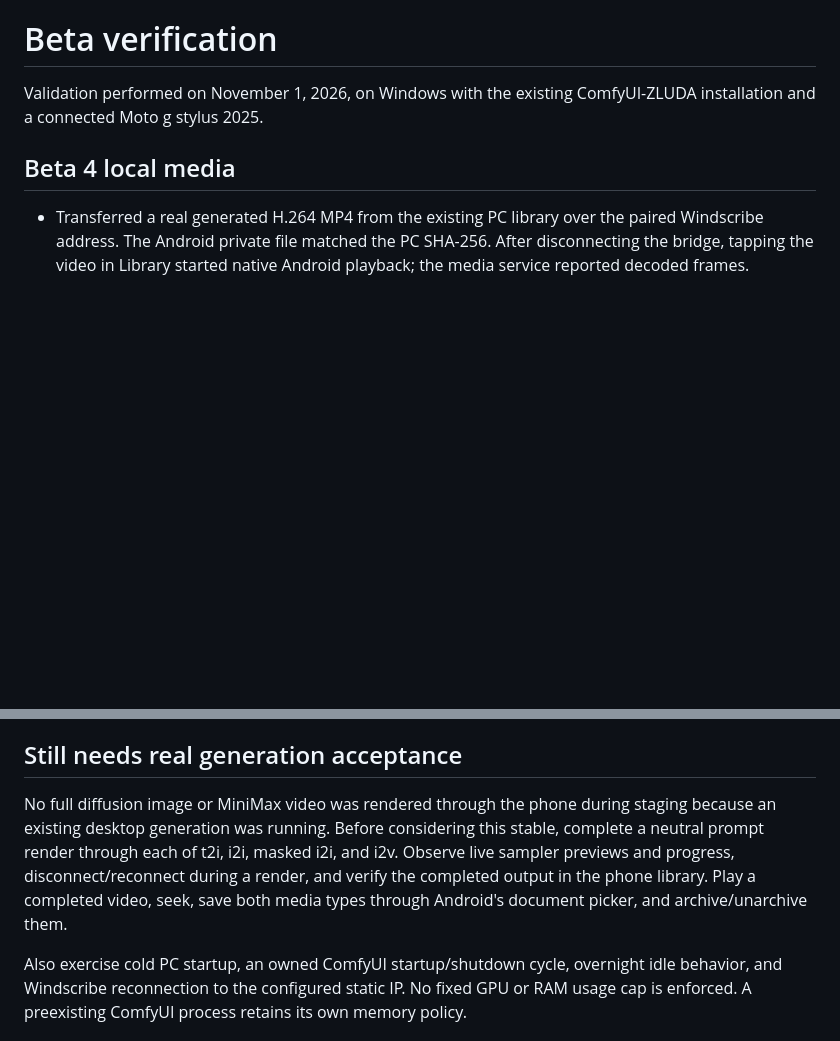
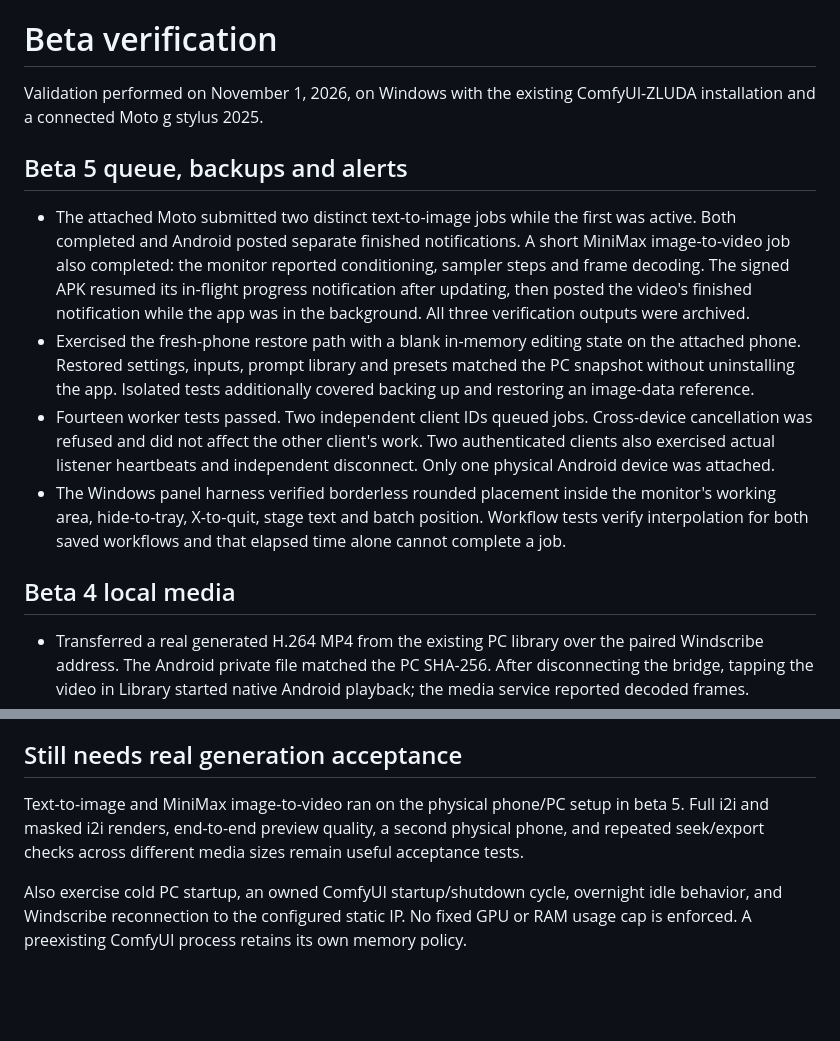
Before and after one commit to gkoogz/ComfyBridge, a Markdown page: docs/BETA-TESTING.md, 2 parts joined by grey strips. Rendered like a GitHub page; blank space fills up the shorter version.

```diff
--- a/docs/BETA-TESTING.md
+++ b/docs/BETA-TESTING.md
@@ -1,6 +1,13 @@
 # Beta verification
 
 Validation performed on November 1, 2026, on Windows with the existing ComfyUI-ZLUDA installation and a connected Moto g stylus 2025.
+
+## Beta 5 queue, backups and alerts
+
+- The attached Moto submitted two distinct text-to-image jobs while the first was active. Both completed and Android posted separate finished notifications. A short MiniMax image-to-video job also completed: the monitor reported conditioning, sampler steps and frame decoding. The signed APK resumed its in-flight progress notification after updating, then posted the video's finished notification while the app was in the background. All three verification outputs were archived.
+- Exercised the fresh-phone restore path with a blank in-memory editing state on the attached phone. Restored settings, inputs, prompt library and presets matched the PC snapshot without uninstalling the app. Isolated tests additionally covered backing up and restoring an image-data reference.
+- Fourteen worker tests passed. Two independent client IDs queued jobs. Cross-device cancellation was refused and did not affect the other client's work. Two authenticated clients also exercised actual listener heartbeats and independent disconnect. Only one physical Android device was attached.
+- The Windows panel harness verified borderless rounded placement inside the monitor's working area, hide-to-tray, X-to-quit, stage text and batch position. Workflow tests verify interpolation for both saved workflows and that elapsed time alone cannot complete a job.
 
 ## Beta 4 local media
 
@@ -31,7 +38,7 @@ Validation performed on November 1, 2026, on Windows with the existing ComfyUI-Z
 
 ## Still needs real generation acceptance
 
-No full diffusion image or MiniMax video was rendered through the phone during staging because an existing desktop generation was running. Before considering this stable, complete a neutral prompt render through each of t2i, i2i, masked i2i, and i2v. Observe live sampler previews and progress, disconnect/reconnect during a render, and verify the completed output in the phone library. Play a completed video, seek, save both media types through Android's document picker, and archive/unarchive them.
+Text-to-image and MiniMax image-to-video ran on the physical phone/PC setup in beta 5. Full i2i and masked i2i renders, end-to-end preview quality, a second physical phone, and repeated seek/export checks across different media sizes remain useful acceptance tests.
 
 Also exercise cold PC startup, an owned ComfyUI startup/shutdown cycle, overnight idle behavior, and Windscribe reconnection to the configured static IP. No fixed GPU or RAM usage cap is enforced. A preexisting ComfyUI process retains its own memory policy.
 
```
Also changed, not shown: README.md (+14 -4 lines), docs/pc-panel.png, 14 other files.
